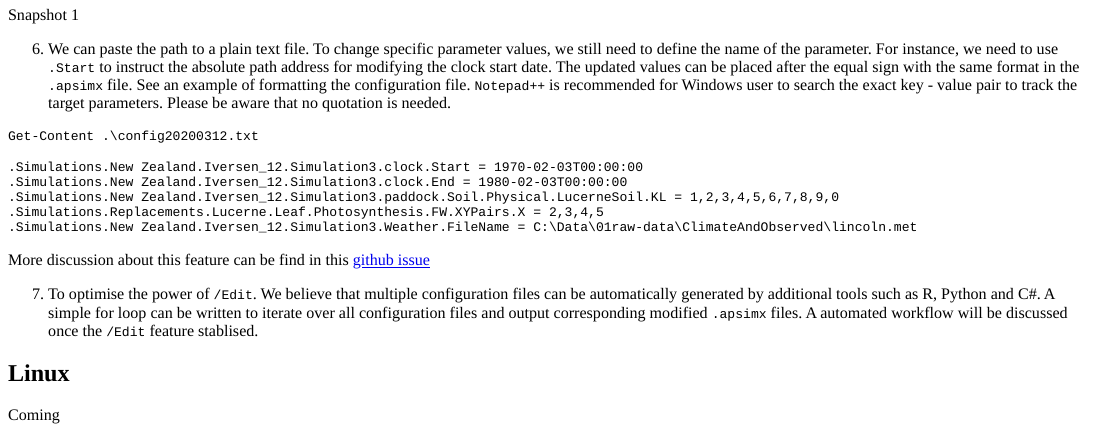
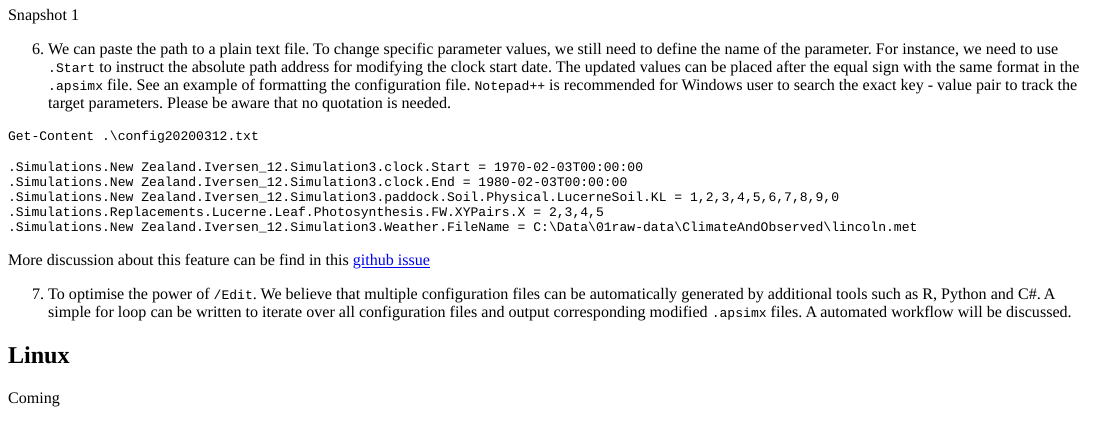
Before and after one commit to frank0434/Learning-Sharing, an R Markdown document (content/post/2020-03-13-multiply-apsimx-files-via-models-exe.Rmd): the page in a window 1100 px wide, from 1890 px down before the commit and from 1880 px down after it, so that both start at the same text. The pictures show the output file content/post/2020-03-13-multiply-apsimx-files-via-models-exe.html that the author committed with the source, opened offline.

Commit message:
updateing site Thu, Apr  9, 2020 11:24:44 PM

```diff
--- a/content/post/2020-03-13-multiply-apsimx-files-via-models-exe.Rmd
+++ b/content/post/2020-03-13-multiply-apsimx-files-via-models-exe.Rmd
@@ -55,7 +55,7 @@ _Note:_ This documentation is for models in the **prototype** stages on a custom
 
 More discussion about this feature can be find in this [github issue](https://github.com/APSIMInitiative/ApsimX/issues/4905)
 
-7. To optimise the power of `/Edit`. We believe that multiple configuration files can be automatically generated by additional tools such as R, Python and C#. A simple for loop can be written to iterate over all configuration files and output corresponding modified `.apsimx` files. A automated workflow will be discussed once the `/Edit` feature stablised.
+7. To optimise the power of `/Edit`. We believe that multiple configuration files can be automatically generated by additional tools such as R, Python and C#. A simple for loop can be written to iterate over all configuration files and output corresponding modified `.apsimx` files. A automated workflow will be discussed.
 
 
 ## Linux
```
Also changed, not shown: content/post/2020-03-13-multiply-apsimx-files-via-models-exe.html.
